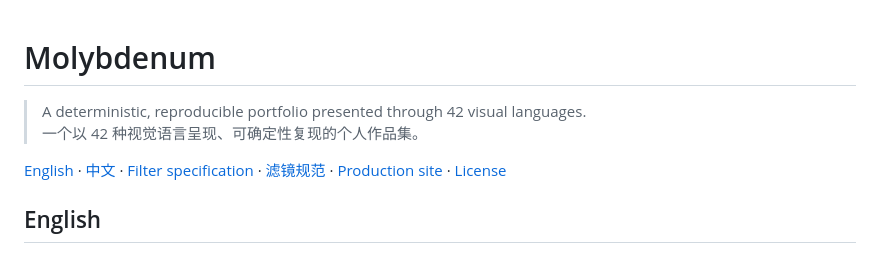
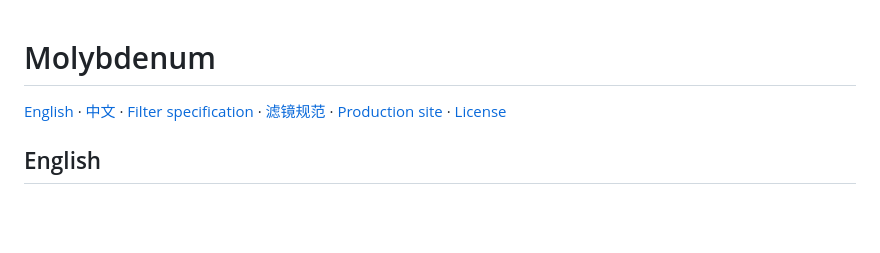
Before and after one commit to stark-lin/stark-lin.github.io, a Markdown page: README.md, the part around the change. Rendered like a GitHub page; blank space fills up the shorter version.

```diff
--- a/README.md
+++ b/README.md
@@ -1,9 +1,6 @@
 <a id="top"></a>
 
 # Molybdenum
-
-> A deterministic, reproducible portfolio presented through 42 visual languages.<br>
-> 一个以 42 种视觉语言呈现、可确定性复现的个人作品集。
 
 [English](#english) · [中文](#中文) · [Filter specification](docs/42-filters.md) · [滤镜规范](docs/42-filters-zh.md) · [Production site](https://stark-lin.github.io/) · [License](LICENSE)
 
```
